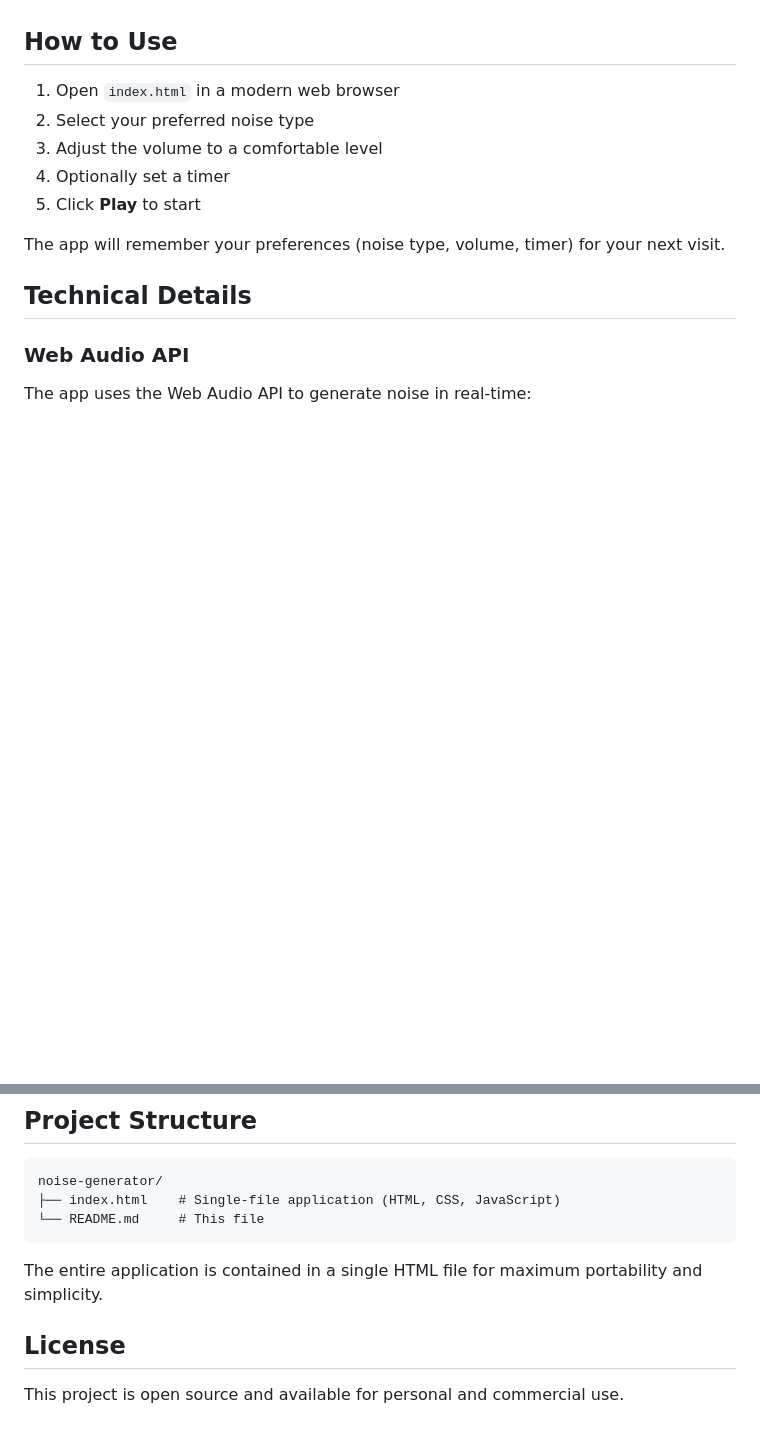
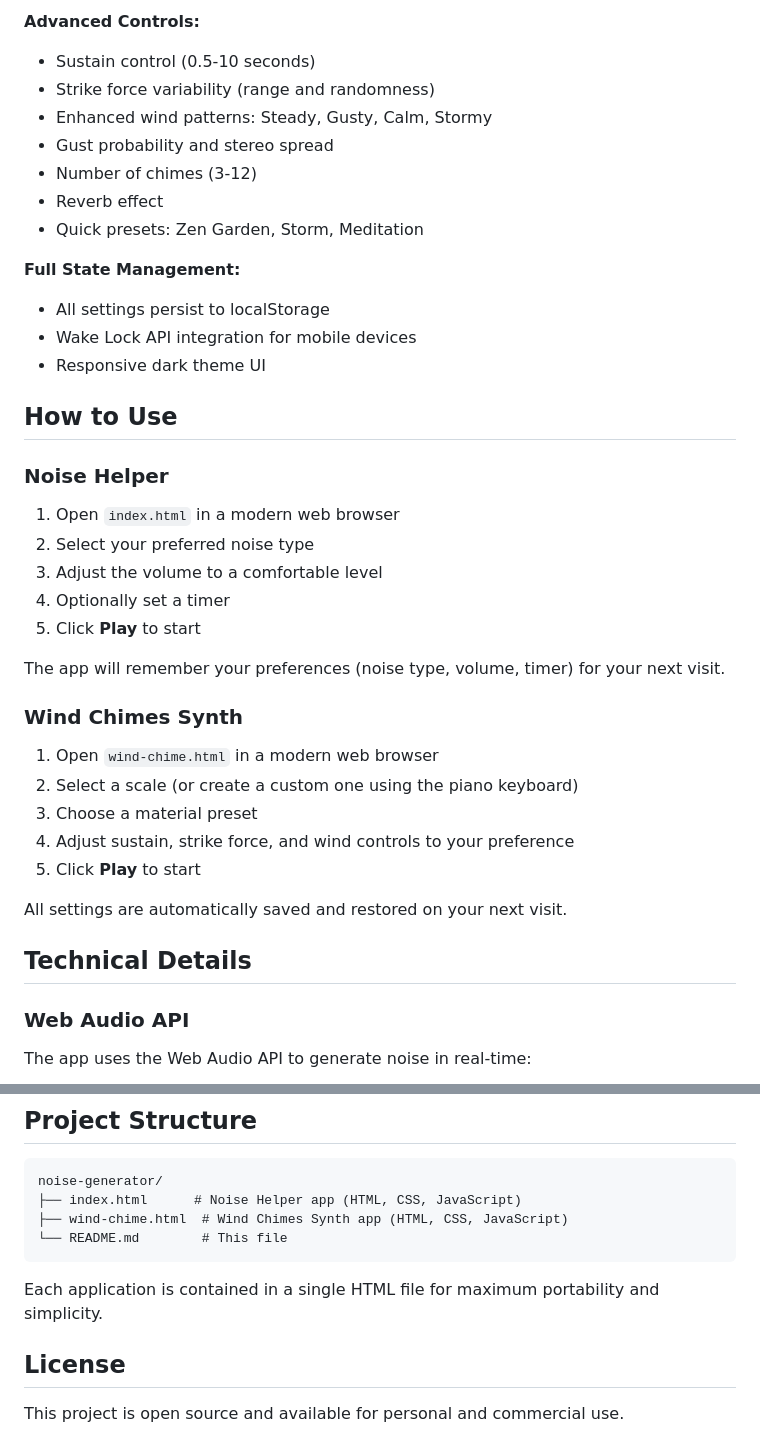
Before and after one commit to circuitcat/noise-generator, a Markdown page: README.md, 2 parts joined by grey strips. Rendered like a GitHub page; blank space fills up the shorter version.

````diff
--- a/README.md
+++ b/README.md
@@ -35,5 +59,20 @@ A beautiful, privacy-focused web app for generating ambient noise to help with s
+**Advanced Controls:**
+- Sustain control (0.5-10 seconds)
+- Strike force variability (range and randomness)
+- Enhanced wind patterns: Steady, Gusty, Calm, Stormy
+- Gust probability and stereo spread
+- Number of chimes (3-12)
+- Reverb effect
+- Quick presets: Zen Garden, Storm, Meditation
+
+**Full State Management:**
+- All settings persist to localStorage
+- Wake Lock API integration for mobile devices
+- Responsive dark theme UI
+
 ## How to Use
 
+### Noise Helper
 1. Open `index.html` in a modern web browser
 2. Select your preferred noise type
 3. Adjust the volume to a comfortable level
@@ -41,6 +80,15 @@ A beautiful, privacy-focused web app for generating ambient noise to help with s
 5. Click **Play** to start
 
 The app will remember your preferences (noise type, volume, timer) for your next visit.
+
+### Wind Chimes Synth
+1. Open `wind-chime.html` in a modern web browser
+2. Select a scale (or create a custom one using the piano keyboard)
+3. Choose a material preset
+4. Adjust sustain, strike force, and wind controls to your preference
+5. Click **Play** to start
+
+All settings are automatically saved and restored on your next visit.
 
 ## Technical Details
 
@@ -100,11 +148,12 @@ Then open `http://localhost:8000` in your browser.
 
 ```
 noise-generator/
-├── index.html    # Single-file application (HTML, CSS, JavaScript)
-└── README.md     # This file
+├── index.html      # Noise Helper app (HTML, CSS, JavaScript)
+├── wind-chime.html  # Wind Chimes Synth app (HTML, CSS, JavaScript)
+└── README.md        # This file
 ```
 
-The entire application is contained in a single HTML file for maximum portability and simplicity.
+Each application is contained in a single HTML file for maximum portability and simplicity.
 
 ## License
 
````
Also changed, not shown: other parts of README.md (+33 -9 lines).
